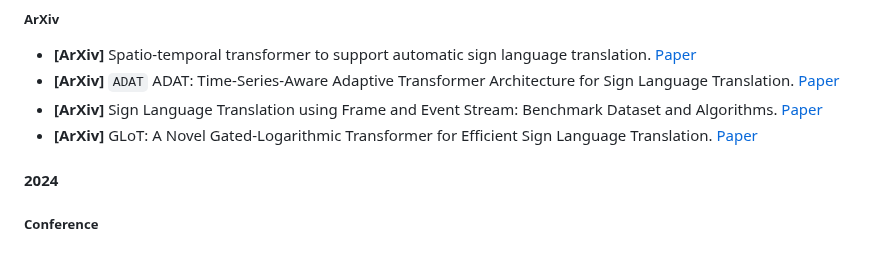
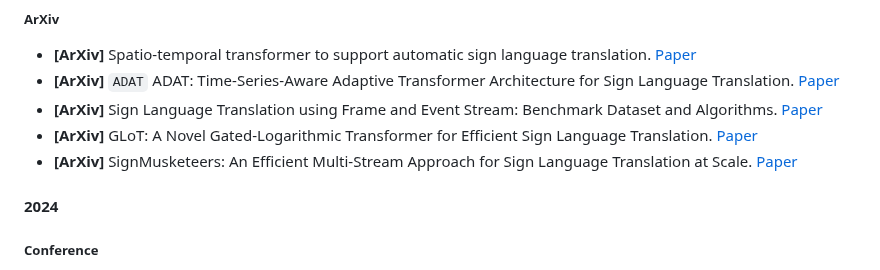
Before and after one commit to Ginqwerty/Open-Sign-Language, a Markdown page: README.md, the part around the change. GitHub-like rendering.

```diff
--- a/README.md
+++ b/README.md
@@ -408,7 +408,7 @@ Review. [Paper](https://www.researchgate.net/profile/Parteek-Bhatia-2/publicatio
 - **[ArXiv]** `ADAT` ADAT: Time-Series-Aware Adaptive Transformer Architecture for Sign Language Translation. [Paper](https://arxiv.org/abs/2504.11942)
 - **[ArXiv]** Sign Language Translation using Frame and Event Stream: Benchmark Dataset and Algorithms. [Paper](https://arxiv.org/abs/2503.06484)
 - **[ArXiv]** GLoT: A Novel Gated-Logarithmic Transformer for Efficient Sign Language Translation. [Paper](https://arxiv.org/abs/2502.12223)
-
+- **[ArXiv]** SignMusketeers: An Efficient Multi-Stream Approach for Sign Language Translation at Scale. [Paper](https://arxiv.org/abs/2406.06907)
 
 #### 2024
 ##### Conference
```
